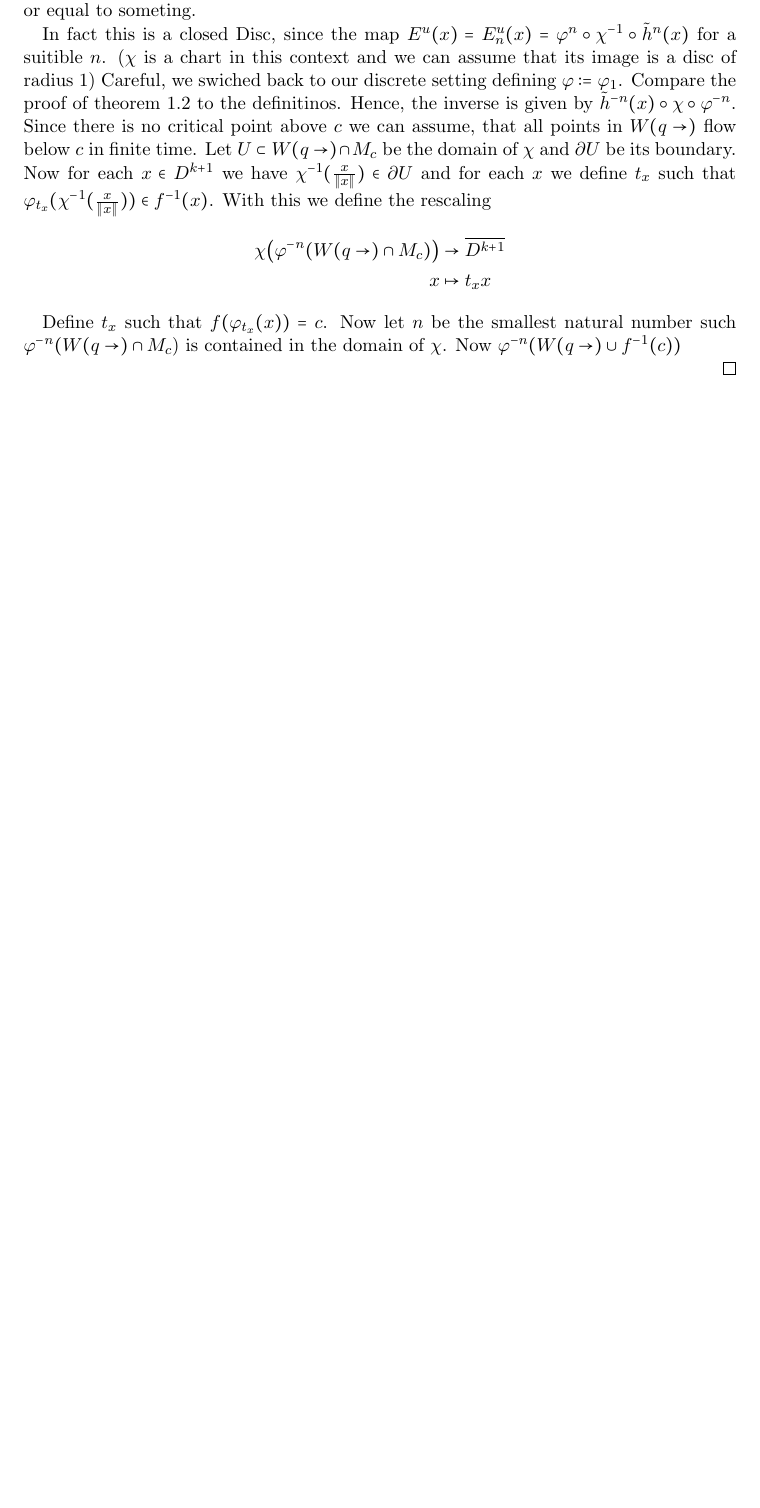
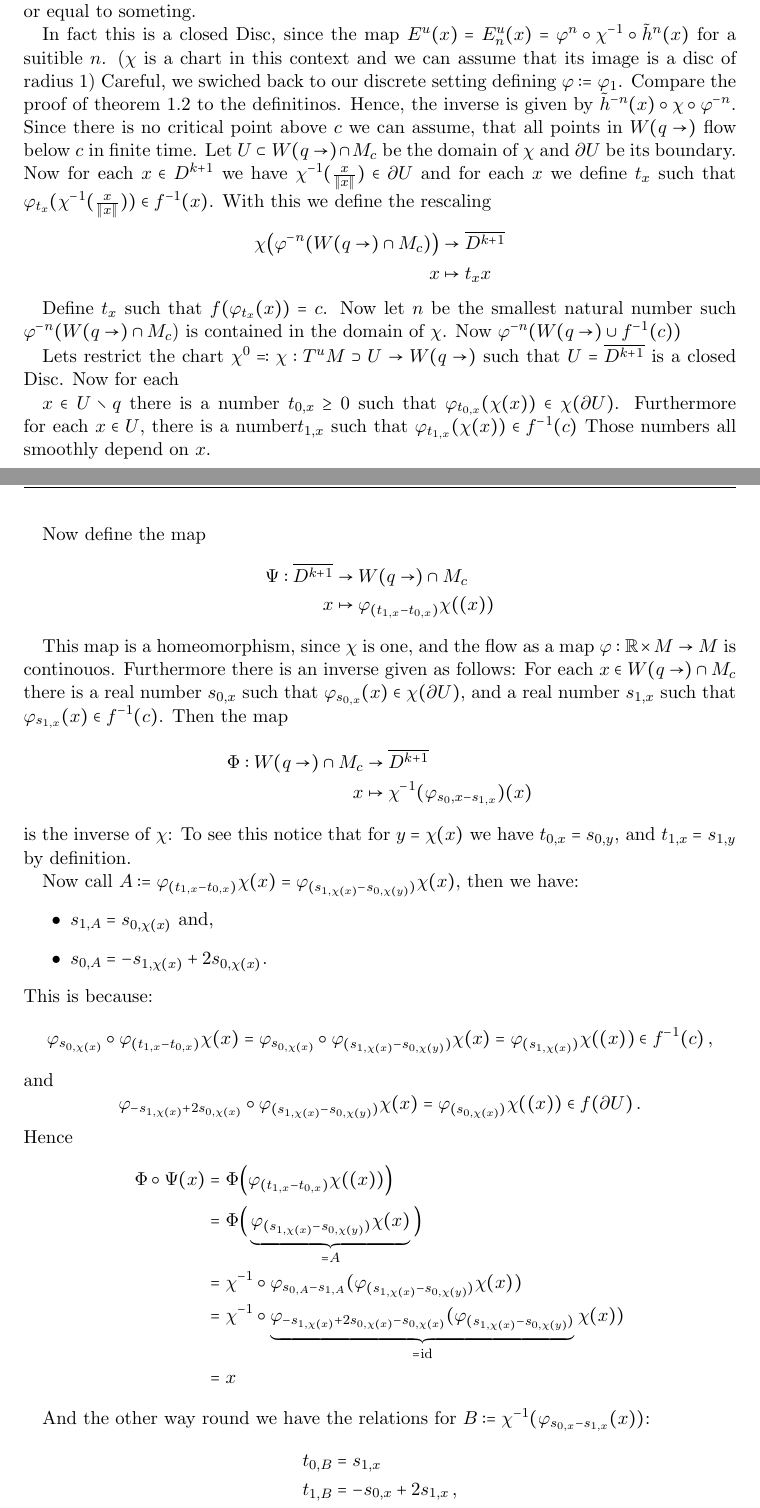
Before and after one commit to David-Seez/DoktorArbeit, a LaTeX document (main.tex, which reads Text/Morse-Theorietic Atiyah.-Hirzebruch Spectralsequenze.tex): part of page 29 of 29 before the commit and two parts of pages 29 and 30 of 31 after it, the two joined at a grey line, cut so that both start at the same text, the shorter picture padded with empty space. Compiled offline with pdfLaTeX.

Commit message:
update
u

```diff
--- a/Text/Morse-Theorietic Atiyah.-Hirzebruch Spectralsequenze.tex
+++ b/Text/Morse-Theorietic Atiyah.-Hirzebruch Spectralsequenze.tex
@@ -259,3 +259,56 @@ Let $U\subset W(q\to)\cap M_c$ be the domain of $\chi$ and $\partial U$ be its b
 
 Define $t_x$ such that $f(\phi_{t_x}(x))=c$. Now let $n$ be the smallest natural number such $\phi^{-n}(W(q\to )\cap M_c$) is contained in the domain of $\chi$. Now $\phi^{-n}(W(q\to)\cup f^{-1}(c))$
 
+Lets restrict the chart $\chi^0 \eqcolon \chi:T^uM\supset U\to W(q\to)$ such that $U=\overline{D^{k+1}}$ is a closed Disc. Now for each
+
+$x\in  U\setminus q$ there is a number $t_{0,x}\geq 0$ such that $\phi_{t_{0,x}}(\chi(x))\in \chi(\partial U)$. Furthermore for each $x\in  U$, there is a number$t_{1,x}$ such that $\phi_{t_{1,x}}(\chi(x))\in f^{-1}(c)$ Those numbers all smoothly depend on $x$.
+
+
+
+ Now define the map
+\begin{align*}
+\Psi:	\overline {D^{k+1}}			&\to 		W(q\to)\cap M_c\\
+	x				&\mapsto	\phi_{(t_{1,x}-t_{0,x})}\chi((x))
+\end{align*}
+
+
+
+
+
+This map is a homeomorphism, since $\chi$ is one, and the flow as a map $\phi: \R \times M \to M$ is continouos. Furthermore there is an inverse given as follows: For each $x\in W(q\to)\cap M_c$ there is a real number $s_{0,x}$ such that $\phi_{s_{0,x}}(x)\in \chi(\partial U)$, and a real number $s_{1,x}$ such that $\phi_{s_{1,x}}(x)\in f^{-1}(c)$. Then the map
+\begin{align*}
+\Phi: W(q\to)\cap M_c 	&\to     \overline {D^{k+1}} \\
+x						&\mapsto \chi^{-1}(\phi_{{s_0,x}-s_{1,x}})(x)
+\end{align*}
+is the inverse of $\chi$: To see this notice that for $y=\chi(x)$ we have $t_{0,x}=s_{0,y}$, and $t_{1,x}=s_{1,y}$ by definition.
+
+
+
+Now call $A\coloneq  \phi_{(t_{1,x}-t_{0,x})}\chi(x)=\phi_{(s_{1,\chi(x)}-s_{0,\chi(y)})}\chi(x)$, then we have:
+\begin{itemize}
+	\item $s_{1,A}=s_{0,\chi(x)}$ and,
+	\item $s_{0,A}=-s_{1,\chi(x)}+2s_{0,\chi(x)}$.
+\end{itemize}
+This is because:
+\begin{equation*}
+		\phi_{s_{0,\chi(x)}}\circ \phi_{(t_{1,x}-t_{0,x})}\chi(x)=\phi_{s_{0,\chi(x)}}\circ  \phi_{(s_{1,\chi(x)}-s_{0,\chi(y)})}\chi(x)= \phi_{(s_{1,\chi(x)})}\chi((x)) \in f^{-1}(c)\, ,
+\end{equation*}
+and
+\begin{equation*}
+	\phi_{-s_{1,\chi(x)}+2s_{0,\chi(x)}}\circ \phi_{(s_{1,\chi(x)}-s_{0,\chi(y)})}\chi(x)= \phi_{(s_{0,\chi(x)})}\chi((x)) \in f(\partial U)\, .
+\end{equation*}
+Hence
+\begin{align*}
+	\Phi \circ \Psi(x)
+	&= 	\Phi\Big( \phi_{(t_{1,x}-t_{0,x})}\chi((x)) \Big) \\
+	&= 	\Phi\Big( \underbrace{\phi_{(s_{1,\chi(x)}-s_{0,\chi(y)})}\chi(x)}_{=A} \Big) \\
+	&=  \chi^{-1}\circ \phi_{s_{0,A}-s_{1,A}}(\phi_{(s_{1,\chi(x)}-s_{0,\chi(y)})}\chi(x)) \\
+	&=  \chi^{-1}\circ \underbrace{\phi_{-s_{1,\chi(x)}+2s_{0,\chi(x)} -s_{0,\chi(x)} }(\phi_{(s_{1,\chi(x)}-s_{0,\chi(y)})}}_{=\id}\chi(x)) \\
+	&=  x
+\end{align*}
+
+And the other way round we have the relations for $B\coloneq \chi^{-1}(\phi_{s_{0,x}-s_{1,x}}(x))$:
+\begin{align*}
+t_{0,B}&=	s_{1,x}\\
+t_{1,B}&=	-s_{0,x}+2s_{1,x}\, ,
+\end{align*}
```
Also changed, not shown: Text/Morse-Theorietic Atiyah.-Hirzebruch Spectralsequenze.tex (30 more changed lines).
